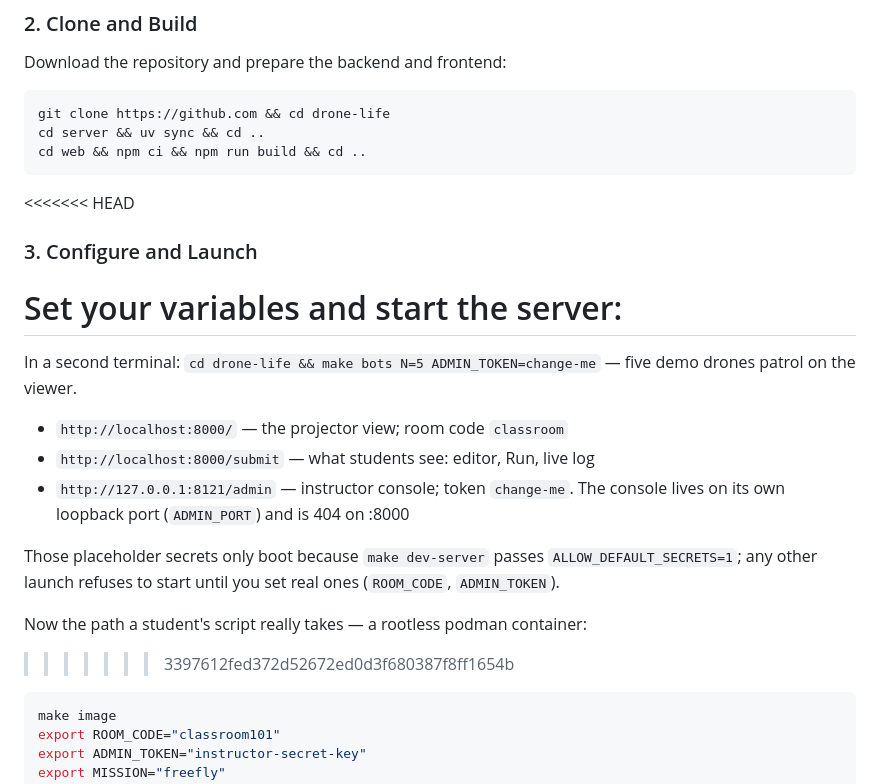
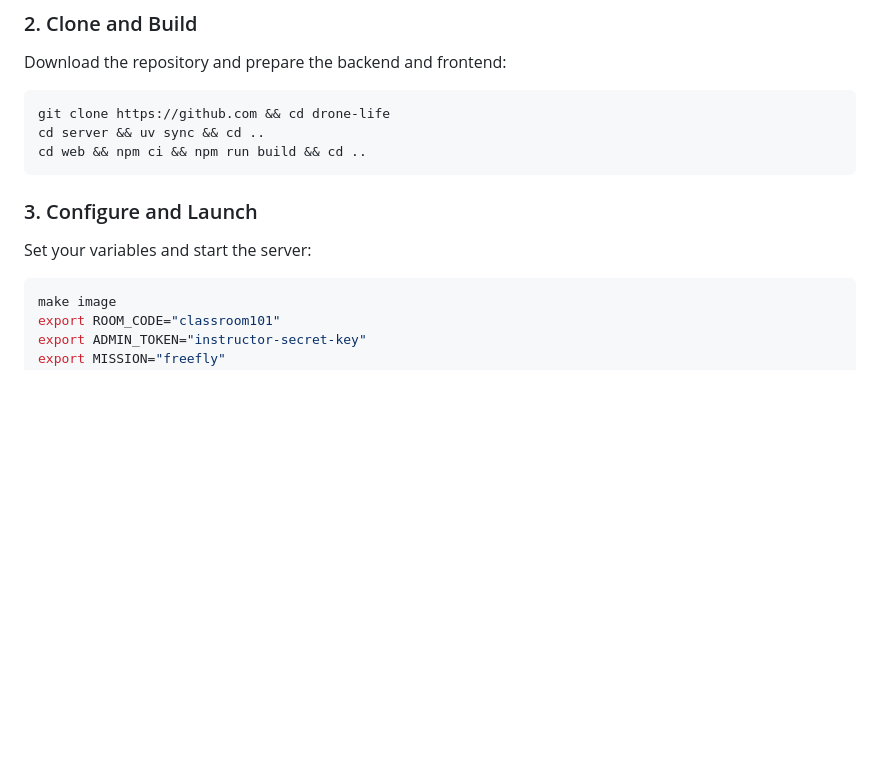
Before and after one commit to CG-AA/drone-life, a Markdown page: README.md, the part around the change. GitHub-like rendering; blank space fills up the shorter version.

Commit message:
fix(README): fixed the remains of merge request

````diff
--- a/README.md
+++ b/README.md
@@ -96,25 +96,9 @@ cd server && uv sync && cd ..
 cd web && npm ci && npm run build && cd ..
 ```
 
-<<<<<<< HEAD
 ### 3. Configure and Launch
 Set your variables and start the server:
-=======
-In a second terminal: `cd drone-life && make bots N=5 ADMIN_TOKEN=change-me` —
-five demo drones patrol on the viewer.
 
-- `http://localhost:8000/` — the projector view; room code `classroom`
-- `http://localhost:8000/submit` — what students see: editor, Run, live log
-- `http://127.0.0.1:8121/admin` — instructor console; token `change-me`. The
-  console lives on its own loopback port (`ADMIN_PORT`) and is 404 on :8000
-
-Those placeholder secrets only boot because `make dev-server` passes
-`ALLOW_DEFAULT_SECRETS=1`; any other launch refuses to start until you set
-real ones (`ROOM_CODE`, `ADMIN_TOKEN`).
-
-Now the path a student's script really takes — a rootless podman container:
-
->>>>>>> 3397612fed372d52672ed0d3f680387f8ff1654b
 ```bash
 make image
 export ROOM_CODE="classroom101"
````
